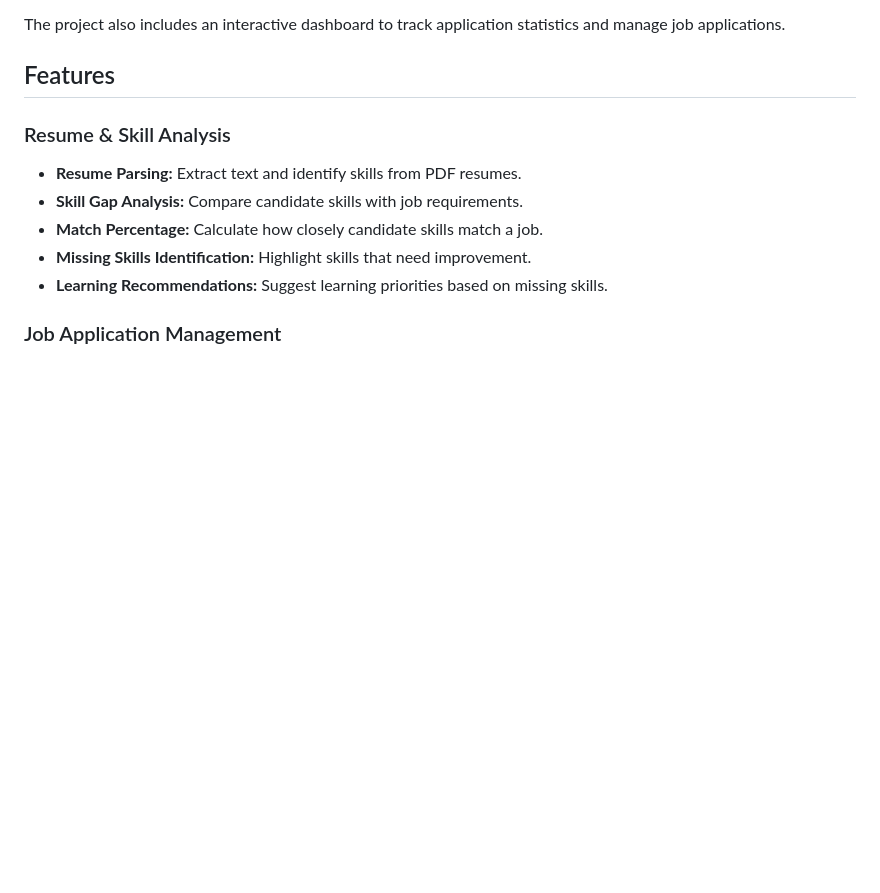
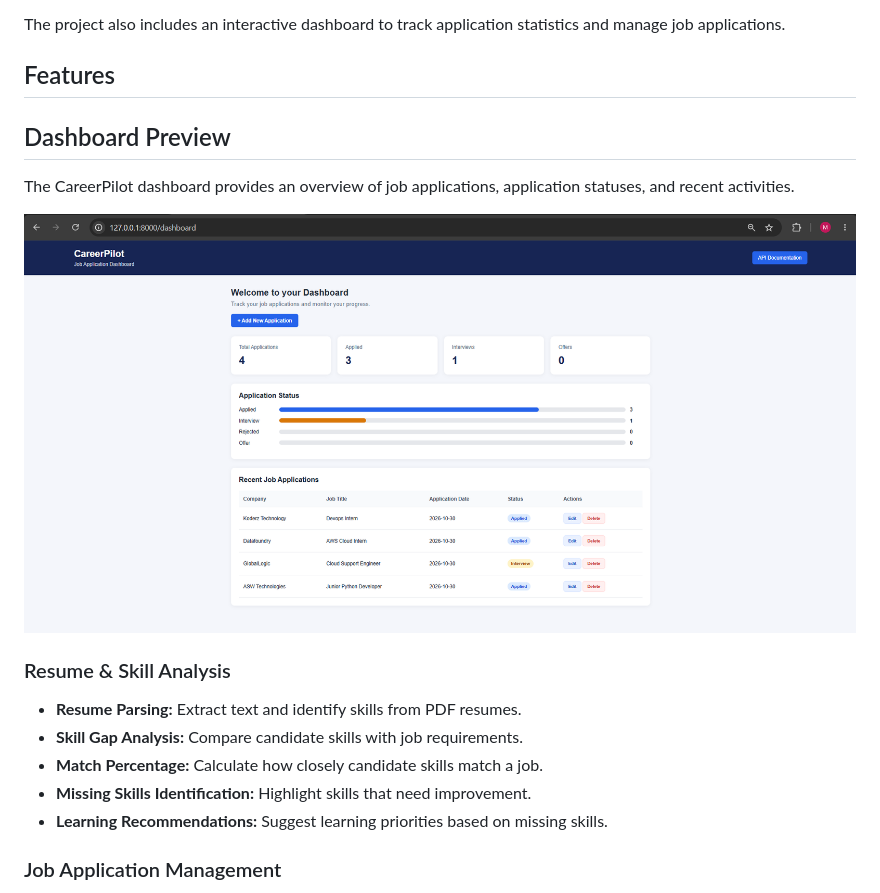
Before and after one commit to Mayank14-03/CareerPilot, a Markdown page: README.md, the part around the change. GitHub-like rendering; pictures changed too: screenshots/dashboard.png (added); blank space fills up the shorter version.

Commit message:
Add dashboard screenshot to project README

```diff
--- a/README.md
+++ b/README.md
@@ -8,6 +8,13 @@ It helps candidates manage job applications, extract skills from PDF resumes, co
 The project also includes an interactive dashboard to track application statistics and manage job applications.
 
 ## Features
+
+## Dashboard Preview
+
+The CareerPilot dashboard provides an overview of job applications, application statuses, and recent activities.
+
+![CareerPilot Dashboard](screenshots/dashboard.png)
+
 
 ### Resume & Skill Analysis
 - **Resume Parsing:** Extract text and identify skills from PDF resumes.
```
